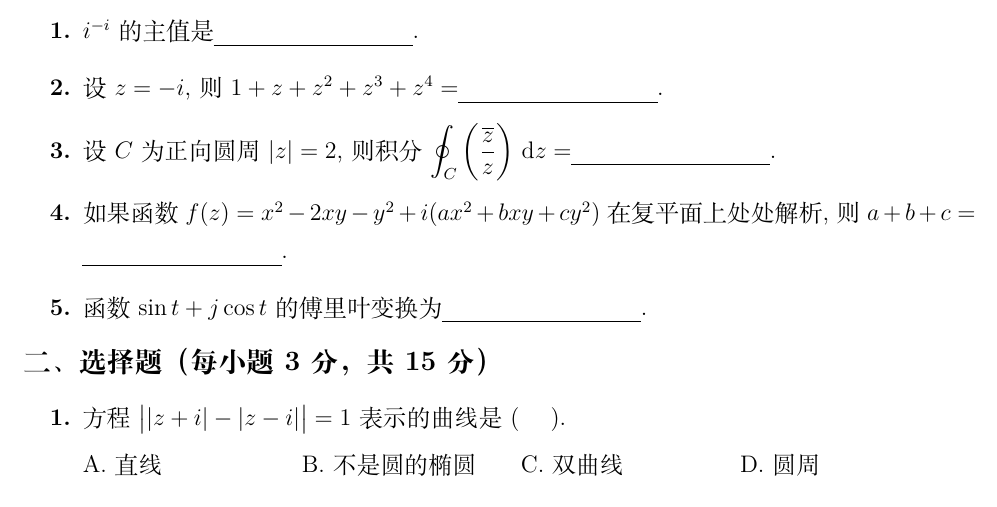
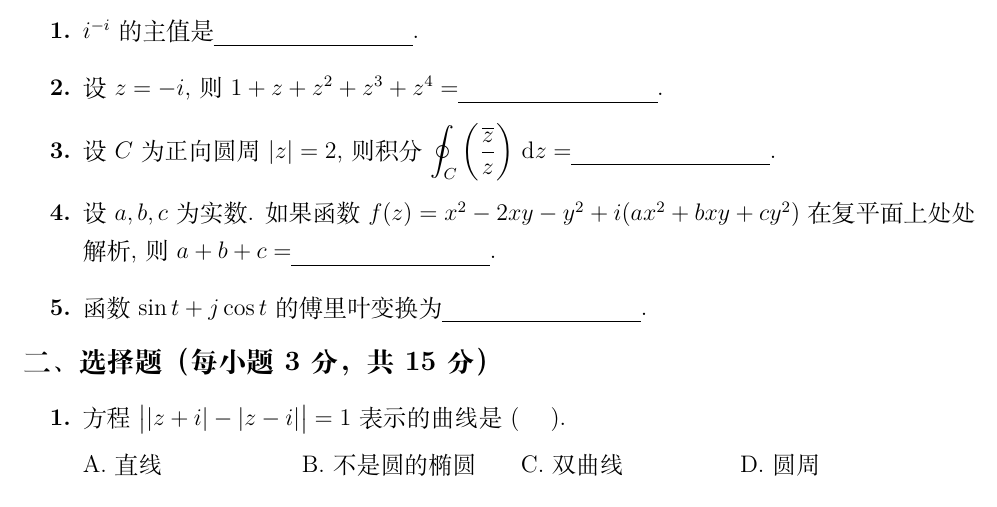
Before and after one commit to zhangshenxing/zhangshenxing.github.io, a LaTeX problem sheet (teaching/试卷/复变函数与积分变换.tex): part of page 1 of 6, cut so that both start at the same text. Compiled offline with XeLaTeX; a missing font is replaced by an installed copy or a similar font.

Commit message:
errata to complex function final test

```diff
--- a/teaching/试卷/复变函数与积分变换.tex
+++ b/teaching/试卷/复变函数与积分变换.tex
@@ -28,7 +28,7 @@
 \item $i^{-i}$ 的主值是\fillblank{}.
 \item 设 $z=-i$, 则 $1+z+z^2+z^3+z^4=$\fillblank{}.
 \item 设 $C$ 为正向圆周 $|z|=2$, 则积分 $\displaystyle\oint_C\left(\frac{\overline z}{z}\right)\diff z=$\fillblank{}.
-\item 如果函数 $f(z)=x^2-2xy-y^2+i(ax^2+bxy+cy^2)$ 在复平面上处处解析, 则 $a+b+c=$ \fillblank{}.
+\item 设 $a,b,c$ 为实数. 如果函数 $f(z)=x^2-2xy-y^2+i(ax^2+bxy+cy^2)$ 在复平面上处处解析, 则 $a+b+c=$\fillblank{}.
 \item 函数 $\sin t+j\cos t$ 的傅里叶变换为\fillblank{}.
 \end{enumerate}
 
```
Also changed, not shown: teaching/试卷/复变函数与积分变换.pdf.
